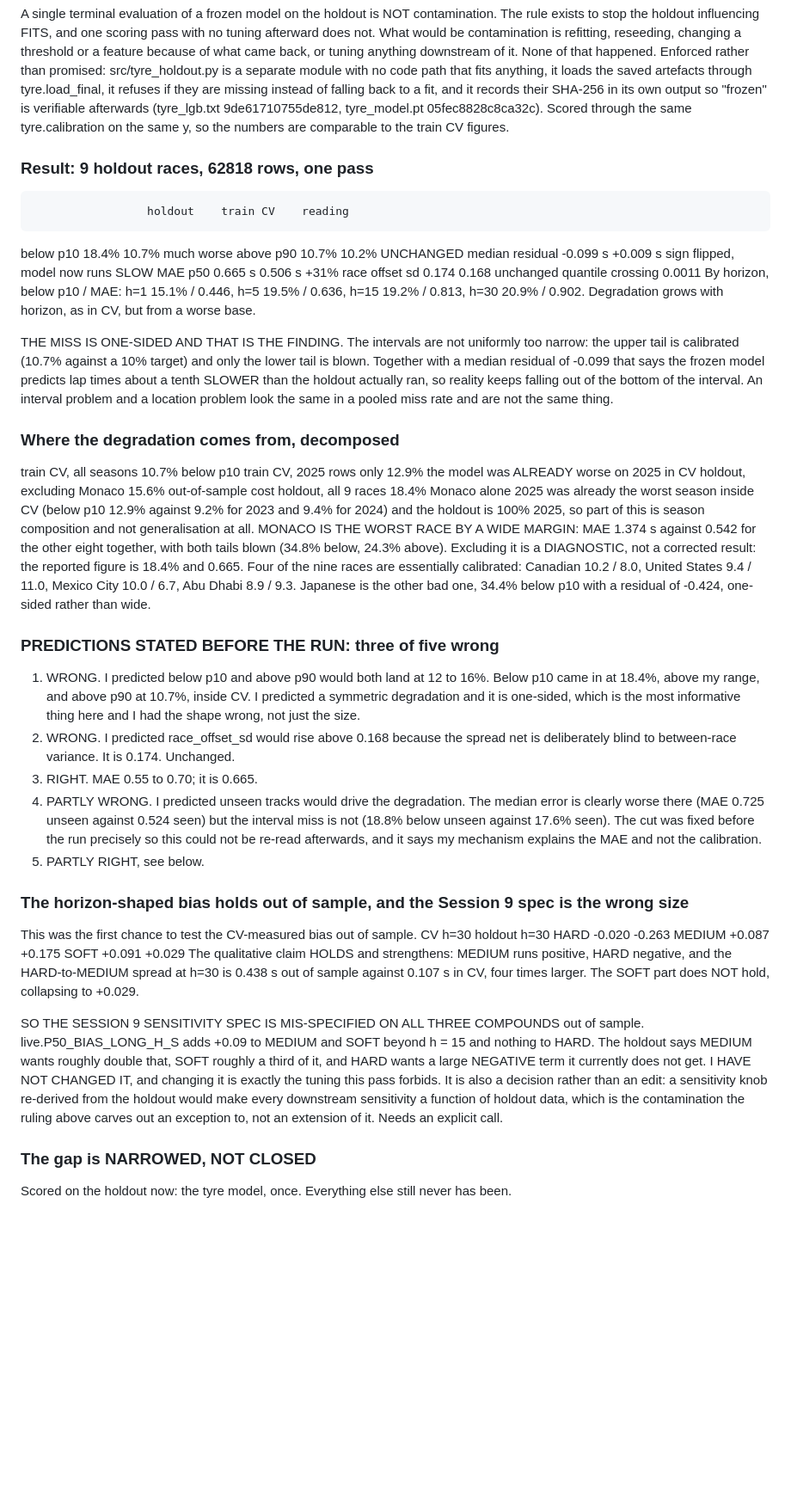
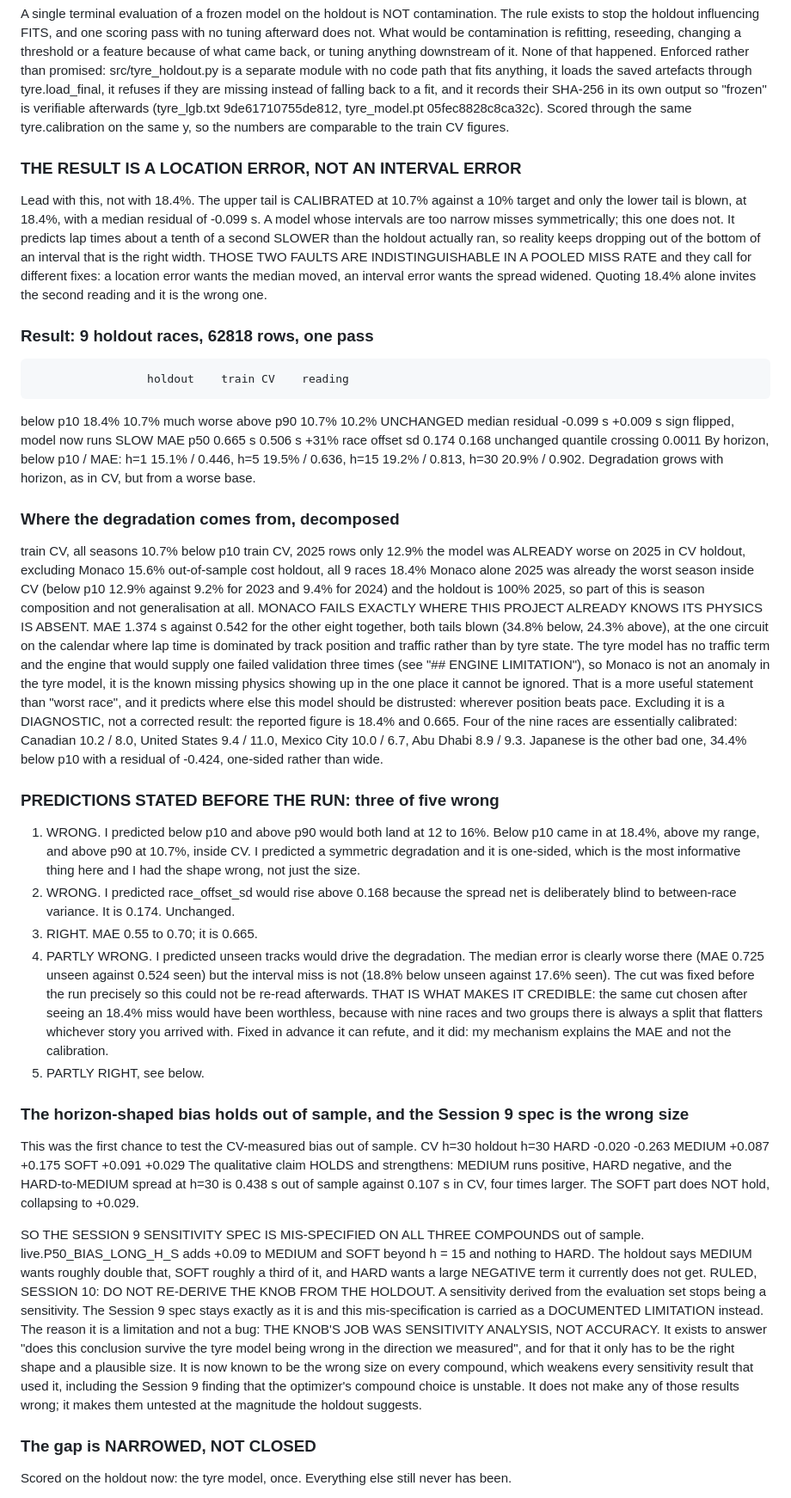
Before and after one commit to RealPlayz16/f1-strategy, a Markdown page: HANDOFF.md, the part around the change. Shown at 86% size. GitHub-like rendering; blank space fills up the shorter version.

Commit message:
Session 10: apply three rulings to the holdout write-up
1. The sensitivity knob is NOT re-derived from the holdout. A sensitivity
derived from the evaluation set stops being a sensitivity. The Session 9 spec
stays as-is and the mis-specification is carried as a documented limitation,
with the reason it is a limitation and not a bug stated: the knob's job was
sensitivity analysis, not accuracy, so it only had to be the right shape and a
plausible size. Being the wrong size on every compound weakens every
sensitivity result that used it, including the finding that the optimizer's
compound choice is unstable - it does not make them wrong, it makes them
untested at the magnitude the holdout suggests.

2. The write-up now LEADS with the one-sided miss rather than the 18.4%. The
upper tail is calibrated at 10.7% against a 10% target and only the lower tail
is blown, with a median residual of -0.099, so this is a LOCATION error and not
an interval error. Stated explicitly: the two are indistinguishable in a pooled
miss rate and want different fixes, the first the median moved and the second
the spread widened. Quoting 18.4% alone invites the wrong one.

3. Monaco gets interpretation instead of standing as a diagnostic. MAE 1.374
against 0.542 elsewhere with both tails blown, at the one circuit where lap time
is dominated by track position and traffic rather than tyre state. The tyre
model has no traffic term and the engine that would supply one failed validation
three times, so Monaco is not an anomaly: it is the known missing physics
surfacing where it cannot be ignored. That also predicts where else to distrust
this model, wherever position beats pace.

The unseen-track cut is now called out as the thing that makes the result
credible: with nine races and two groups there is always a split that flatters
whichever story you arrived with, so the same cut chosen after seeing the miss
would have been worthless. Fixed in advance it could refute, and it did.

71 tests pass.

Co-Authored-By: Claude Opus 5 <noreply@anthropic.com>

```diff
--- a/HANDOFF.md
+++ b/HANDOFF.md
@@ -924,6 +924,16 @@ missing instead of falling back to a fit, and it records their SHA-256 in its ow
 05fec8828c8ca32c). Scored through the same tyre.calibration on the same y, so the numbers are
 comparable to the train CV figures.
 
+### THE RESULT IS A LOCATION ERROR, NOT AN INTERVAL ERROR
+Lead with this, not with 18.4%. The upper tail is CALIBRATED at 10.7% against a 10% target and
+only the lower tail is blown, at 18.4%, with a median residual of -0.099 s. A model whose
+intervals are too narrow misses symmetrically; this one does not. It predicts lap times about
+a tenth of a second SLOWER than the holdout actually ran, so reality keeps dropping out of the
+bottom of an interval that is the right width. THOSE TWO FAULTS ARE INDISTINGUISHABLE IN A
+POOLED MISS RATE and they call for different fixes: a location error wants the median moved,
+an interval error wants the spread widened. Quoting 18.4% alone invites the second reading and
+it is the wrong one.
+
 ### Result: 9 holdout races, 62818 rows, one pass
                      holdout    train CV    reading
   below p10            18.4%       10.7%    much worse
@@ -935,13 +945,6 @@ comparable to the train CV figures.
 By horizon, below p10 / MAE: h=1 15.1% / 0.446, h=5 19.5% / 0.636, h=15 19.2% / 0.813,
 h=30 20.9% / 0.902. Degradation grows with horizon, as in CV, but from a worse base.
 
-THE MISS IS ONE-SIDED AND THAT IS THE FINDING. The intervals are not uniformly too narrow:
-the upper tail is calibrated (10.7% against a 10% target) and only the lower tail is blown.
-Together with a median residual of -0.099 that says the frozen model predicts lap times about
-a tenth SLOWER than the holdout actually ran, so reality keeps falling out of the bottom of
-the interval. An interval problem and a location problem look the same in a pooled miss rate
-and are not the same thing.
-
 ### Where the degradation comes from, decomposed
   train CV, all seasons          10.7% below p10
   train CV, 2025 rows only       12.9%     the model was ALREADY worse on 2025 in CV
@@ -949,9 +952,15 @@ and are not the same thing.
   holdout, all 9 races           18.4%     Monaco alone
 2025 was already the worst season inside CV (below p10 12.9% against 9.2% for 2023 and 9.4%
 for 2024) and the holdout is 100% 2025, so part of this is season composition and not
-generalisation at all. MONACO IS THE WORST RACE BY A WIDE MARGIN: MAE 1.374 s against 0.542
-for the other eight together, with both tails blown (34.8% below, 24.3% above). Excluding it
-is a DIAGNOSTIC, not a corrected result: the reported figure is 18.4% and 0.665.
+generalisation at all. MONACO FAILS EXACTLY WHERE THIS PROJECT ALREADY KNOWS ITS PHYSICS IS
+ABSENT. MAE 1.374 s against 0.542 for the other eight together, both tails blown (34.8%
+below, 24.3% above), at the one circuit on the calendar where lap time is dominated by track
+position and traffic rather than by tyre state. The tyre model has no traffic term and the
+engine that would supply one failed validation three times (see "## ENGINE LIMITATION"), so
+Monaco is not an anomaly in the tyre model, it is the known missing physics showing up in the
+one place it cannot be ignored. That is a more useful statement than "worst race", and it
+predicts where else this model should be distrusted: wherever position beats pace.
+Excluding it is a DIAGNOSTIC, not a corrected result: the reported figure is 18.4% and 0.665.
 Four of the nine races are essentially calibrated: Canadian 10.2 / 8.0, United States 9.4 /
 11.0, Mexico City 10.0 / 6.7, Abu Dhabi 8.9 / 9.3. Japanese is the other bad one, 34.4% below
 p10 with a residual of -0.424, one-sided rather than wide.
@@ -967,8 +976,10 @@ p10 with a residual of -0.424, one-sided rather than wide.
 4. PARTLY WRONG. I predicted unseen tracks would drive the degradation. The median error is
    clearly worse there (MAE 0.725 unseen against 0.524 seen) but the interval miss is not
    (18.8% below unseen against 17.6% seen). The cut was fixed before the run precisely so this
-   could not be re-read afterwards, and it says my mechanism explains the MAE and not the
-   calibration.
+   could not be re-read afterwards. THAT IS WHAT MAKES IT CREDIBLE: the same cut chosen after
+   seeing an 18.4% miss would have been worthless, because with nine races and two groups
+   there is always a split that flatters whichever story you arrived with. Fixed in advance it
+   can refute, and it did: my mechanism explains the MAE and not the calibration.
 5. PARTLY RIGHT, see below.
 
 ### The horizon-shaped bias holds out of sample, and the Session 9 spec is the wrong size
@@ -985,10 +996,16 @@ SO THE SESSION 9 SENSITIVITY SPEC IS MIS-SPECIFIED ON ALL THREE COMPOUNDS out of
 live.P50_BIAS_LONG_H_S adds +0.09 to MEDIUM and SOFT beyond h = 15 and nothing to HARD. The
 holdout says MEDIUM wants roughly double that, SOFT roughly a third of it, and HARD wants a
 large NEGATIVE term it currently does not get.
-I HAVE NOT CHANGED IT, and changing it is exactly the tuning this pass forbids. It is also a
-decision rather than an edit: a sensitivity knob re-derived from the holdout would make every
-downstream sensitivity a function of holdout data, which is the contamination the ruling
-above carves out an exception to, not an extension of it. Needs an explicit call.
+RULED, SESSION 10: DO NOT RE-DERIVE THE KNOB FROM THE HOLDOUT. A sensitivity derived from the
+evaluation set stops being a sensitivity. The Session 9 spec stays exactly as it is and this
+mis-specification is carried as a DOCUMENTED LIMITATION instead.
+The reason it is a limitation and not a bug: THE KNOB'S JOB WAS SENSITIVITY ANALYSIS, NOT
+ACCURACY. It exists to answer "does this conclusion survive the tyre model being wrong in the
+direction we measured", and for that it only has to be the right shape and a plausible size.
+It is now known to be the wrong size on every compound, which weakens every sensitivity result
+that used it, including the Session 9 finding that the optimizer's compound choice is
+unstable. It does not make any of those results wrong; it makes them untested at the
+magnitude the holdout suggests.
 
 ### The gap is NARROWED, NOT CLOSED
 Scored on the holdout now: the tyre model, once. Everything else still never has been.
```
